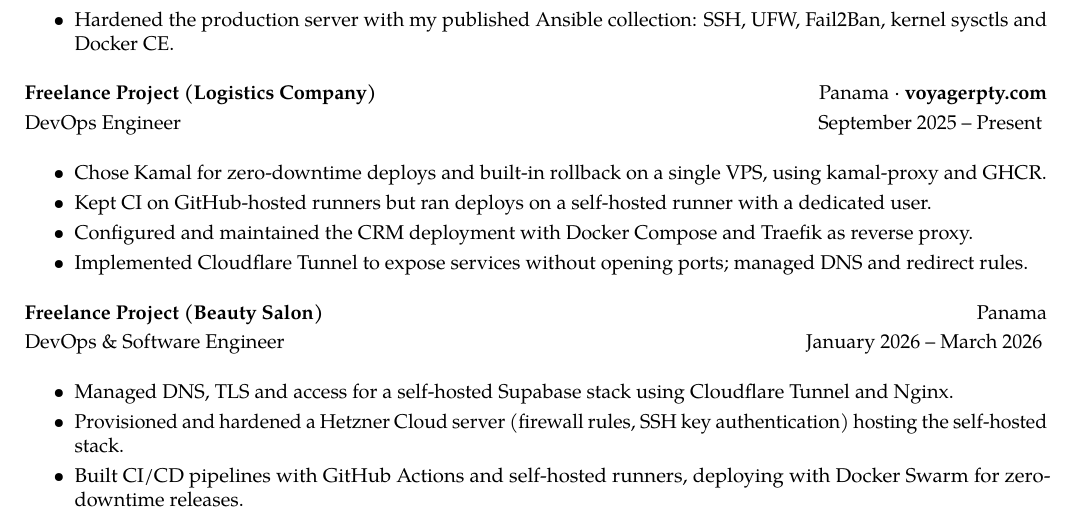
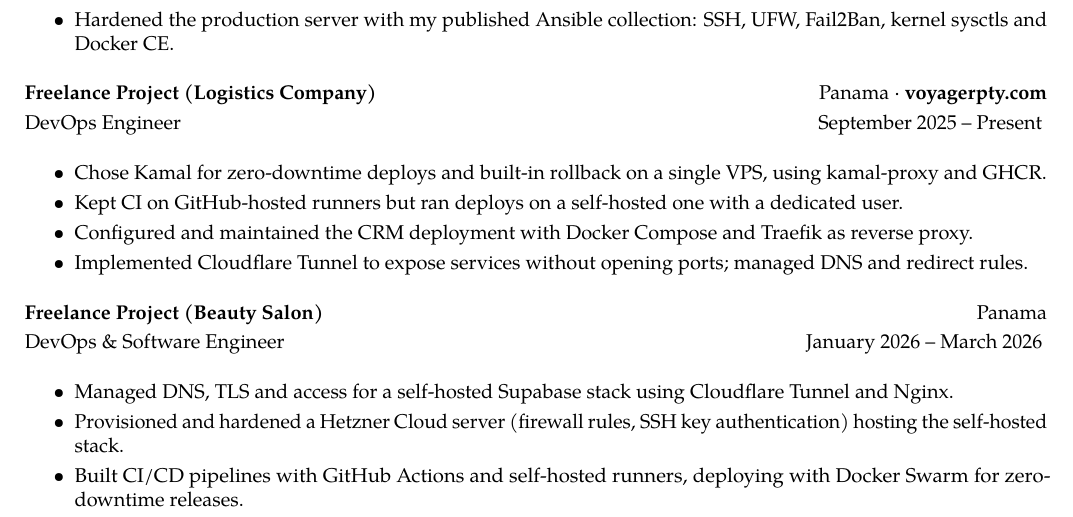
Before and after one commit to jezmn/resume, a LaTeX CV (resume.tex): part of page 1 of 3, cut so that both start at the same text. Compiled offline with pdfLaTeX.

Commit message:
update resume

```diff
--- a/resume.tex
+++ b/resume.tex
@@ -108,7 +108,7 @@
   Chose Kamal for zero-downtime deploys and built-in rollback on a single VPS,
   using kamal-proxy and GHCR.
 \item
-  Kept CI on GitHub-hosted runners but ran deploys on a self-hosted runner with a
+  Kept CI on GitHub-hosted runners but ran deploys on a self-hosted one with a
   dedicated user.
 \item
   Configured and maintained the CRM deployment with Docker Compose and Traefik as
```
Also changed, not shown: resume.pdf.
